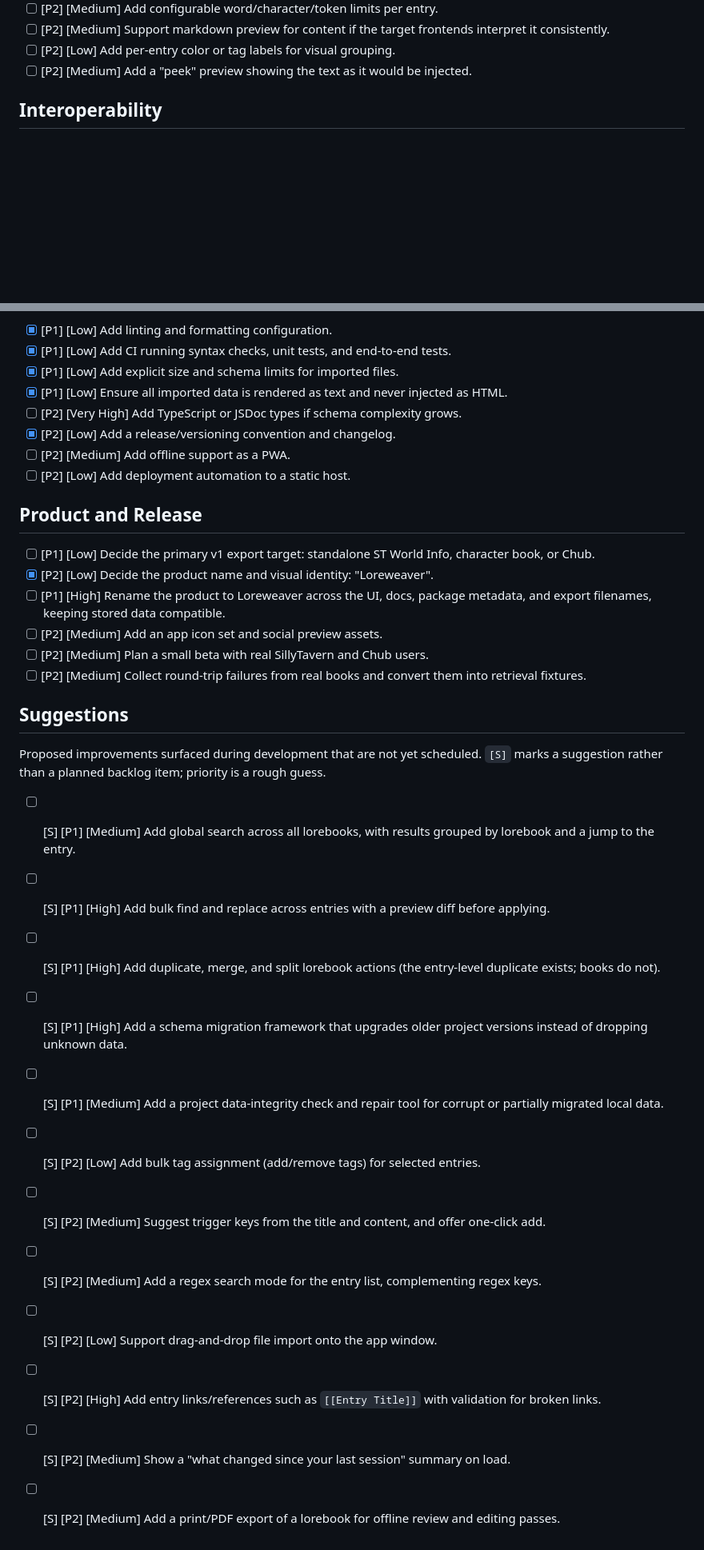
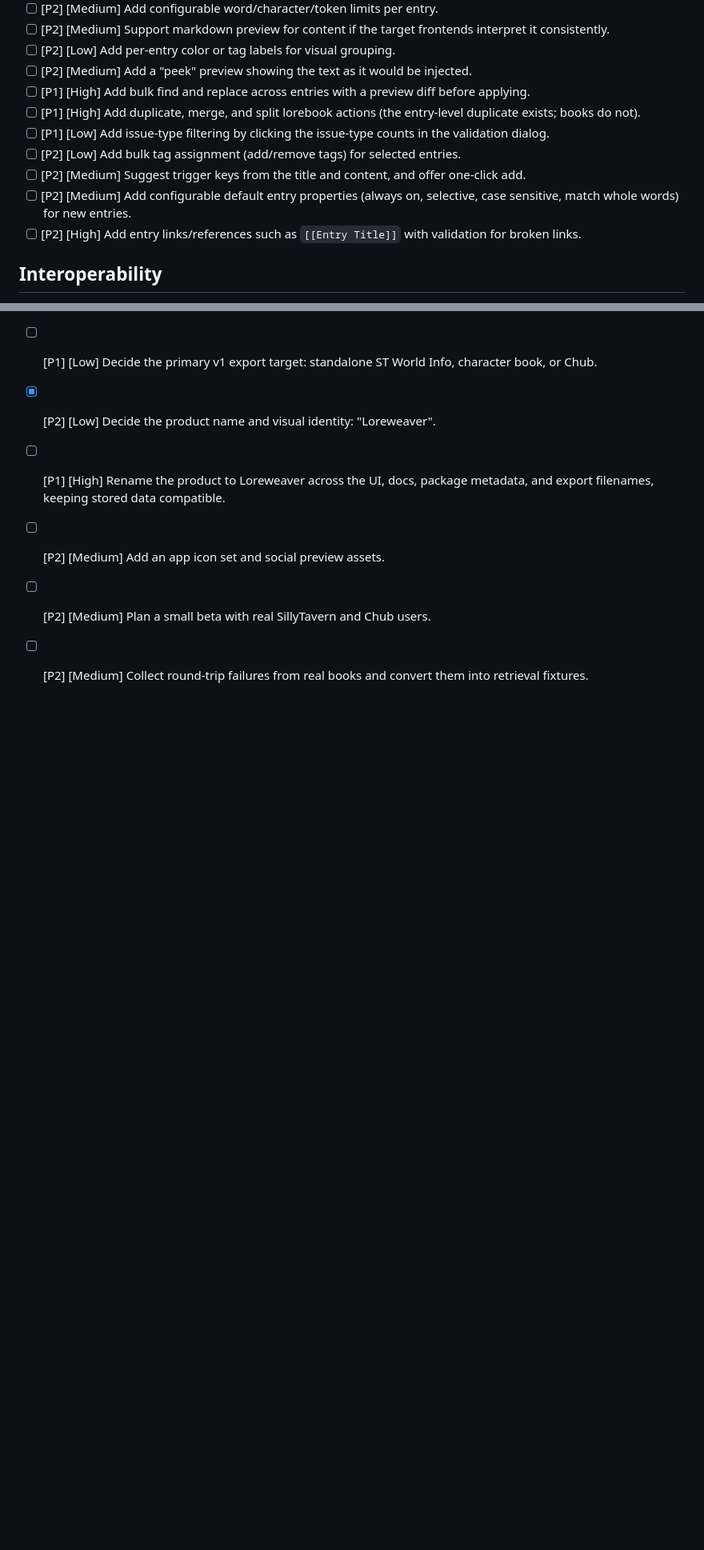
Before and after one commit to WAGEDATWAR/Simple-Lorebook-Studio, a Markdown page: TODO.md, 2 parts joined by grey strips. Shown at 80% size. GitHub-like rendering; blank space fills up the shorter version.

Commit message:
Fold accepted suggestions into the TODO and track effort values
Accept all pending suggestions into their topic sections, add default entry properties and issue-type filtering, and record an effort value on every item. Docs only; no version bump or tag.

```diff
--- a/TODO.md
+++ b/TODO.md
@@ -54,6 +54,13 @@ Effort: `[Low]`, `[Medium]`, `[High]`, `[Very High]` (rough implementation size)
 - [ ] [P2] [Medium] Support markdown preview for content if the target frontends interpret it consistently.
 - [ ] [P2] [Low] Add per-entry color or tag labels for visual grouping.
 - [ ] [P2] [Medium] Add a "peek" preview showing the text as it would be injected.
+- [ ] [P1] [High] Add bulk find and replace across entries with a preview diff before applying.
+- [ ] [P1] [High] Add duplicate, merge, and split lorebook actions (the entry-level duplicate exists; books do not).
+- [ ] [P1] [Low] Add issue-type filtering by clicking the issue-type counts in the validation dialog.
+- [ ] [P2] [Low] Add bulk tag assignment (add/remove tags) for selected entries.
+- [ ] [P2] [Medium] Suggest trigger keys from the title and content, and offer one-click add.
+- [ ] [P2] [Medium] Add configurable default entry properties (always on, selective, case sensitive, match whole words) for new entries.
+- [ ] [P2] [High] Add entry links/references such as `[[Entry Title]]` with validation for broken links.
 
 ## Interoperability
 
@@ -151,20 +165,3 @@ Effort: `[Low]`, `[Medium]`, `[High]`, `[Very High]` (rough implementation size)
 - [ ] [P2] [Medium] Add an app icon set and social preview assets.
 - [ ] [P2] [Medium] Plan a small beta with real SillyTavern and Chub users.
 - [ ] [P2] [Medium] Collect round-trip failures from real books and convert them into retrieval fixtures.
-
-## Suggestions
-
-Proposed improvements surfaced during development that are not yet scheduled. `[S]` marks a suggestion rather than a planned backlog item; priority is a rough guess.
-
-- [ ] [S] [P1] [Medium] Add global search across all lorebooks, with results grouped by lorebook and a jump to the entry.
-- [ ] [S] [P1] [High] Add bulk find and replace across entries with a preview diff before applying.
-- [ ] [S] [P1] [High] Add duplicate, merge, and split lorebook actions (the entry-level duplicate exists; books do not).
-- [ ] [S] [P1] [High] Add a schema migration framework that upgrades older project versions instead of dropping unknown data.
-- [ ] [S] [P1] [Medium] Add a project data-integrity check and repair tool for corrupt or partially migrated local data.
-- [ ] [S] [P2] [Low] Add bulk tag assignment (add/remove tags) for selected entries.
-- [ ] [S] [P2] [Medium] Suggest trigger keys from the title and content, and offer one-click add.
-- [ ] [S] [P2] [Medium] Add a regex search mode for the entry list, complementing regex keys.
-- [ ] [S] [P2] [Low] Support drag-and-drop file import onto the app window.
-- [ ] [S] [P2] [High] Add entry links/references such as `[[Entry Title]]` with validation for broken links.
-- [ ] [S] [P2] [Medium] Show a "what changed since your last session" summary on load.
-- [ ] [S] [P2] [Medium] Add a print/PDF export of a lorebook for offline review and editing passes.
```
Also changed, not shown: other parts of TODO.md (+7 -0 lines).
